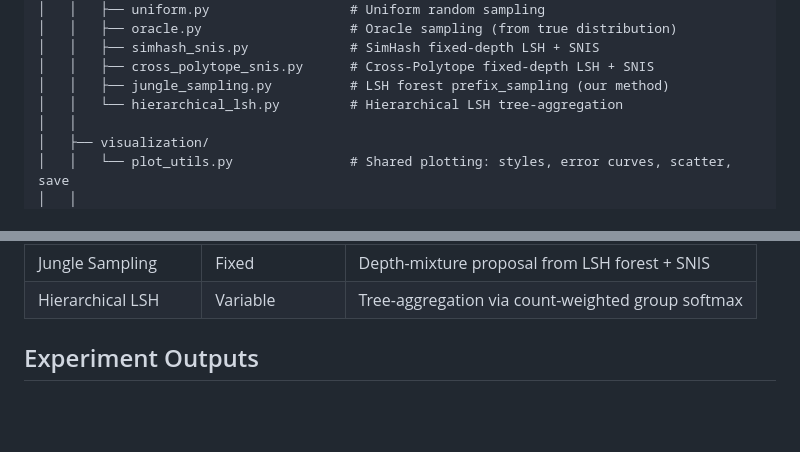
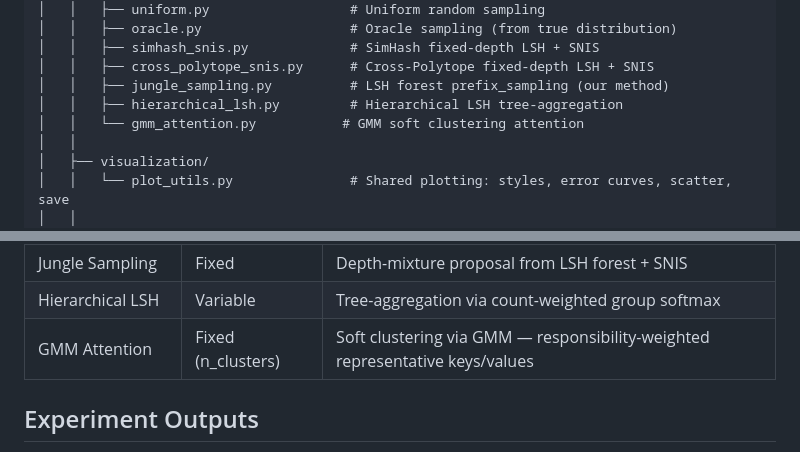
Before and after one commit to YuvalShemla/lsh-forest-attention, a Markdown page: README.md, 2 parts joined by grey strips. GitHub-like rendering; blank space fills up the shorter version.

Commit message:
update readme with gmm algo

```diff
--- a/README.md
+++ b/README.md
@@ -25,7 +25,8 @@ forest_attention_experiments/
 │   │   ├── simhash_snis.py             # SimHash fixed-depth LSH + SNIS
 │   │   ├── cross_polytope_snis.py      # Cross-Polytope fixed-depth LSH + SNIS
 │   │   ├── jungle_sampling.py          # LSH forest prefix_sampling (our method)
-│   │   └── hierarchical_lsh.py         # Hierarchical LSH tree-aggregation
+│   │   ├── hierarchical_lsh.py         # Hierarchical LSH tree-aggregation
+│   │   └── gmm_attention.py           # GMM soft clustering attention
 │   │
 │   ├── visualization/
 │   │   └── plot_utils.py               # Shared plotting: styles, error curves, scatter, save
@@ -124,6 +125,7 @@ All algorithms share a common interface: `(output: np.ndarray[head_dim], actual_
 | Cross-Polytope SNIS | Variable | Fixed-depth cross-polytope + SNIS |
 | Jungle Sampling | Fixed | Depth-mixture proposal from LSH forest + SNIS |
 | Hierarchical LSH | Variable | Tree-aggregation via count-weighted group softmax |
+| GMM Attention | Fixed (n_clusters) | Soft clustering via GMM — responsibility-weighted representative keys/values |
 
 ## Experiment Outputs
 
```
Also changed, not shown: CLAUDE.md (+6 -2 lines).
